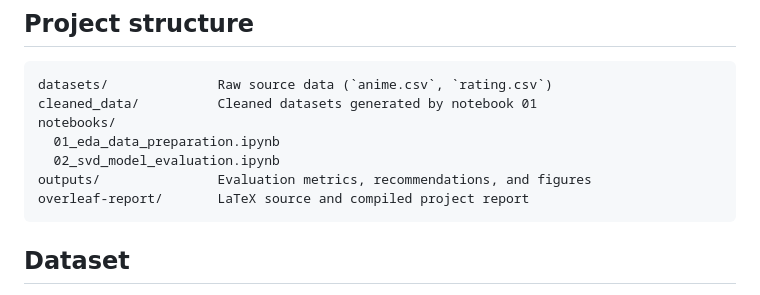
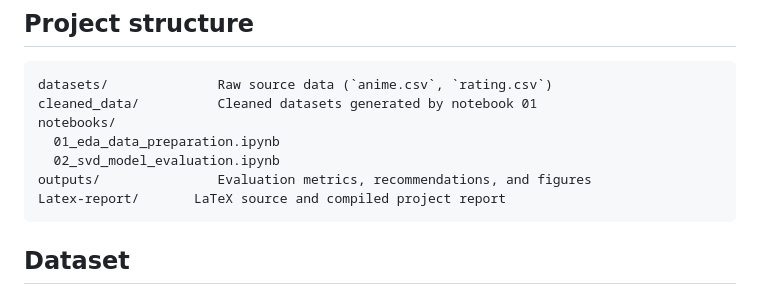
Before and after one commit to mainamquoc/AnimeRecomendation, a Markdown page: readme.md, the part around the change. GitHub-like rendering.

````diff
--- a/readme.md
+++ b/readme.md
@@ -11,7 +11,7 @@ notebooks/
   01_eda_data_preparation.ipynb
   02_svd_model_evaluation.ipynb
 outputs/               Evaluation metrics, recommendations, and figures
-overleaf-report/       LaTeX source and compiled project report
+Latex-report/       LaTeX source and compiled project report
 ```
 
 ## Dataset
````
